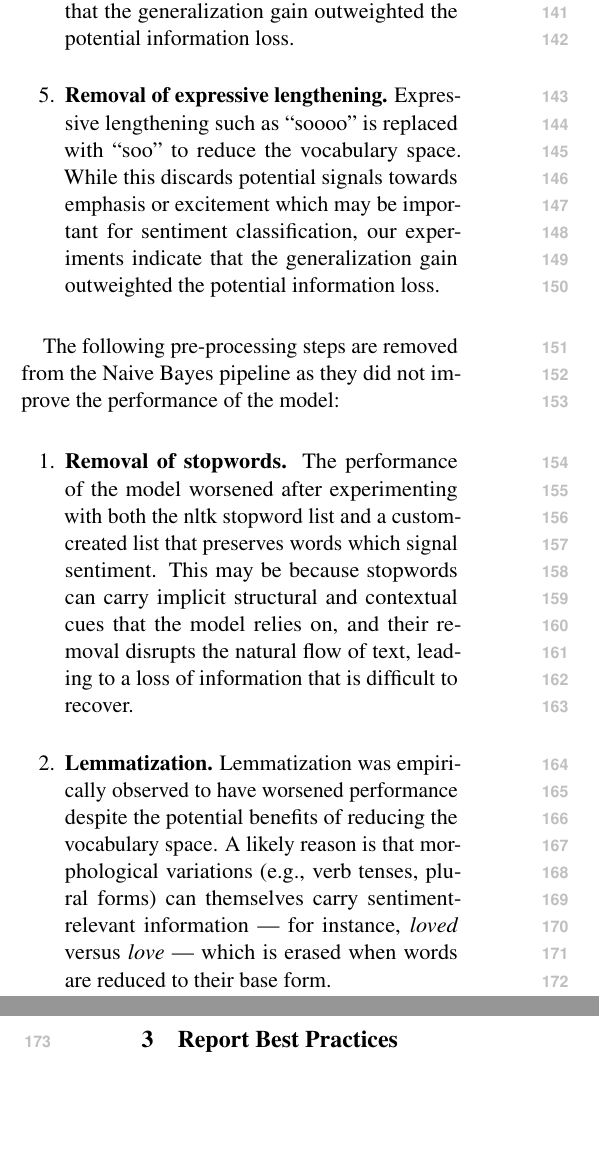
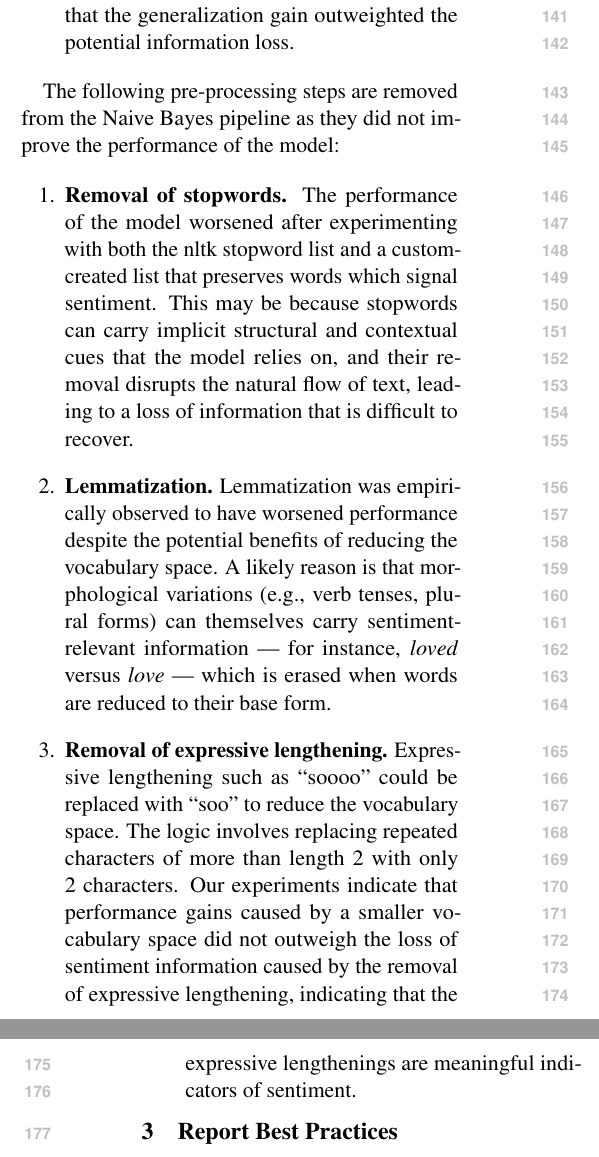
Before and after one commit to jinyang628/cs4248, a LaTeX paper (report/acl_latex.tex): two parts of the columns of pages 2 and 3 of 10, joined at a grey line, cut so that both start at the same text, the shorter picture padded with empty space. Compiled offline with pdfLaTeX.

Commit message:
Section expressive lengthenings as removed from final model

```diff
--- a/report/acl_latex.tex
+++ b/report/acl_latex.tex
@@ -94,7 +94,6 @@ The following pre-processing steps are then added to the Naive Bayes pipeline ex
     \item \textbf{Removal of numbers.} Numeric tokens are removed because they rarely carry stable sentiment signals in the corpus and can introduce noise into bag-of-words features.
     \item \textbf{Negation tagging.} We explicitly model local negation scope by prefixing the next $N$ tokens with \texttt{NOT\_} after a negation trigger (e.g., \textit{not good at all} $\rightarrow$ \textit{NOT\_good NOT\_at NOT\_all} for $N{=}3$). This helps the model distinguish polarity reversals such as ``good'' versus ``not good''.
     \item \textbf{Removal of special characters and punctuation.} Non-alphabetic symbols and punctuation marks are removed to reduce noise from informal social-media text. While this discards potential signals towards rage or excitement which may be important for sentiment classification, our experiments indicate that the generalization gain outweighted the potential information loss.
-    \item \textbf{Removal of expressive lengthening.} Expressive lengthening such as ``soooo'' is replaced with ``soo'' to reduce the vocabulary space. While this discards potential signals towards emphasis or excitement which may be important for sentiment classification, our experiments indicate that the generalization gain outweighted the potential information loss.
 \end{enumerate}
 
 The following pre-processing steps are removed from the Naive Bayes pipeline as they did not improve the performance of the model:
@@ -102,6 +101,7 @@ The following pre-processing steps are removed from the Naive Bayes pipeline as
 \begin{enumerate}
     \item \textbf{Removal of stopwords.} The performance of the model worsened after experimenting with both the nltk stopword list and a custom-created list that preserves words which signal sentiment. This may be because stopwords can carry implicit structural and contextual cues that the model relies on, and their removal disrupts the natural flow of text, leading to a loss of information that is difficult to recover.
     \item \textbf{Lemmatization.} Lemmatization was empirically observed to have worsened performance despite the potential benefits of reducing the vocabulary space. A likely reason is that morphological variations (e.g., verb tenses, plural forms) can themselves carry sentiment-relevant information --- for instance, \textit{loved} versus \textit{love} --- which is erased when words are reduced to their base form.
+    \item \textbf{Removal of expressive lengthening.} Expressive lengthening such as ``soooo'' could be replaced with ``soo'' to reduce the vocabulary space. The logic involves replacing repeated characters of more than length 2 with only 2 characters. Our experiments indicate that performance gains caused by a smaller vocabulary space did not outweigh the loss of sentiment information caused by the removal of expressive lengthening, indicating that the expressive lengthenings are meaningful indicators of sentiment.
 \end{enumerate}
 
 %%%%%
```
